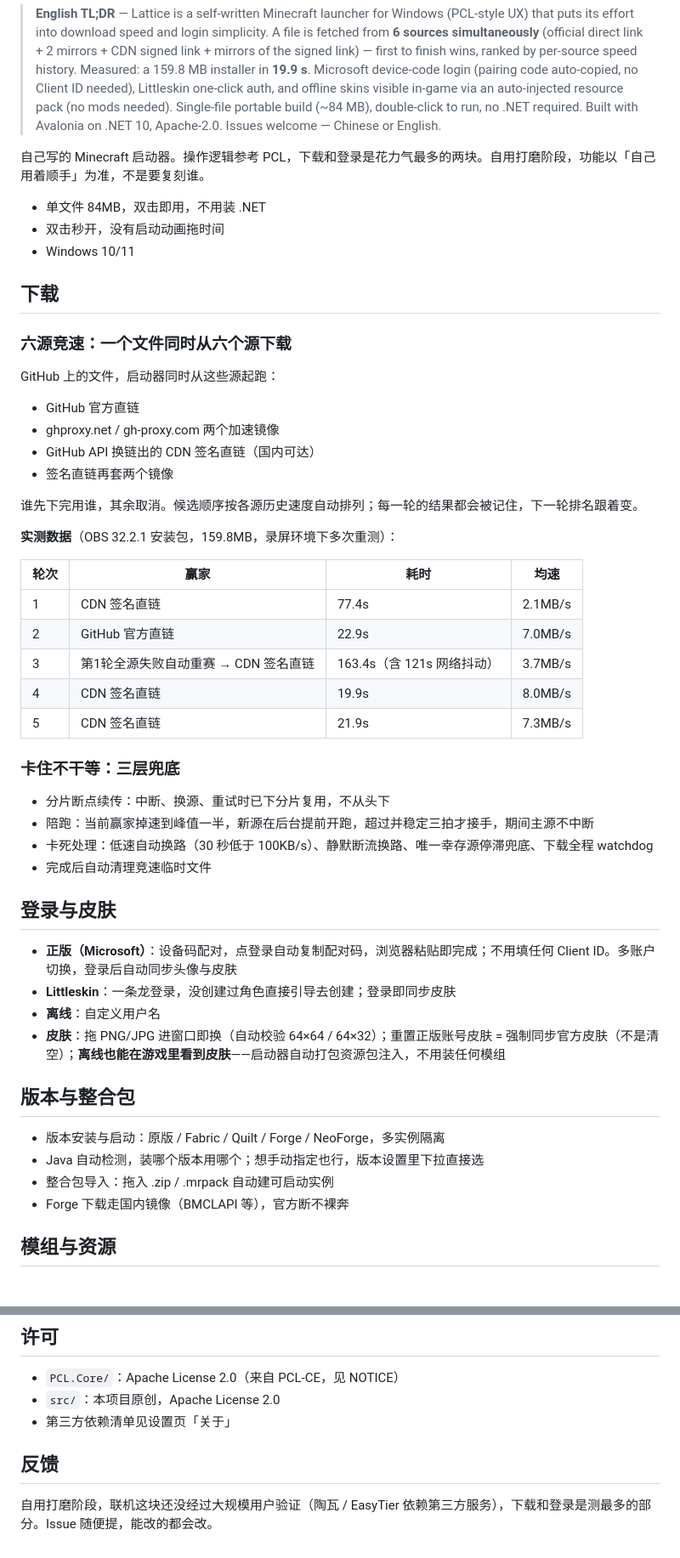
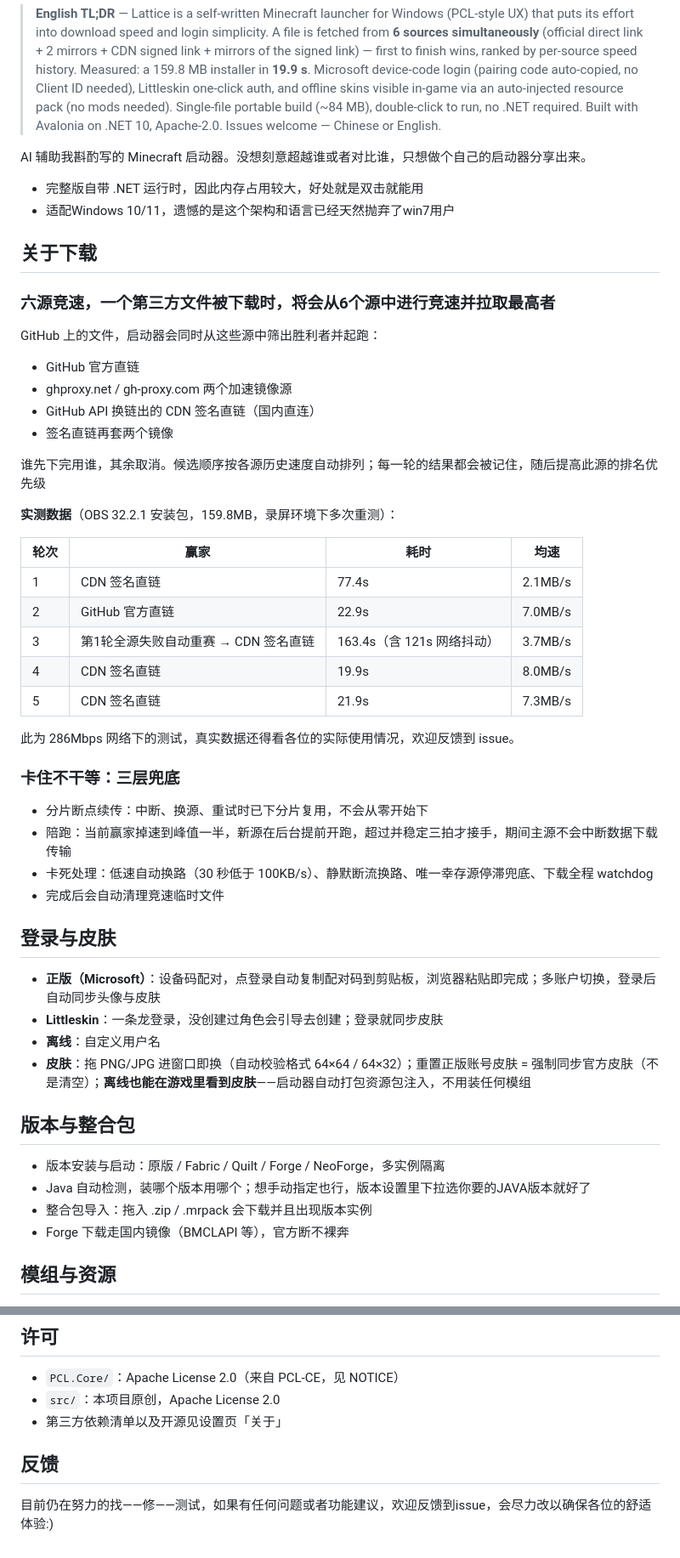
Before and after one commit to lattice1184/Lattice-Launcher, a Markdown page: README.md, 2 parts joined by grey strips. Shown at 85% size. GitHub-like rendering.

Commit message:
README 润色: 标点/测试数680+/合并重复SAC段
Co-Authored-By: Claude <noreply@anthropic.com>

```diff
--- a/README.md
+++ b/README.md
@@ -4,24 +4,23 @@
 
 > **English TL;DR** — Lattice is a self-written Minecraft launcher for Windows (PCL-style UX) that puts its effort into download speed and login simplicity. A file is fetched from **6 sources simultaneously** (official direct link + 2 mirrors + CDN signed link + mirrors of the signed link) — first to finish wins, ranked by per-source speed history. Measured: a 159.8 MB installer in **19.9 s**. Microsoft device-code login (pairing code auto-copied, no Client ID needed), Littleskin one-click auth, and offline skins visible in-game via an auto-injected resource pack (no mods needed). Single-file portable build (~84 MB), double-click to run, no .NET required. Built with Avalonia on .NET 10, Apache-2.0. Issues welcome — Chinese or English.
 
-自己写的 Minecraft 启动器。操作逻辑参考 PCL，下载和登录是花力气最多的两块。自用打磨阶段，功能以「自己用着顺手」为准，不是要复刻谁。
+AI 辅助我斟酌写的 Minecraft 启动器。没想刻意超越谁或者对比谁，只想做个自己的启动器分享出来。
 
-- 单文件 84MB，双击即用，不用装 .NET
-- 双击秒开，没有启动动画拖时间
-- Windows 10/11
+- 完整版自带 .NET 运行时，因此内存占用较大，好处就是双击就能用
+- 适配Windows 10/11，遗憾的是这个架构和语言已经天然抛弃了win7用户
 
-## 下载
+## 关于下载
 
-### 六源竞速：一个文件同时从六个源下载
+### 六源竞速，一个第三方文件被下载时，将会从6个源中进行竞速并拉取最高者
 
-GitHub 上的文件，启动器同时从这些源起跑：
+GitHub 上的文件，启动器会同时从这些源中筛出胜利者并起跑：
 
 - GitHub 官方直链
-- ghproxy.net / gh-proxy.com 两个加速镜像
-- GitHub API 换链出的 CDN 签名直链（国内可达）
+- ghproxy.net / gh-proxy.com 两个加速镜像源
+- GitHub API 换链出的 CDN 签名直链（国内直连）
 - 签名直链再套两个镜像
 
-谁先下完用谁，其余取消。候选顺序按各源历史速度自动排列；每一轮的结果都会被记住，下一轮排名跟着变。
+谁先下完用谁，其余取消。候选顺序按各源历史速度自动排列；每一轮的结果都会被记住，随后提高此源的排名优先级
 
 **实测数据**（OBS 32.2.1 安装包，159.8MB，录屏环境下多次重测）：
 
@@ -32,26 +31,27 @@ GitHub 上的文件，启动器同时从这些源起跑：
 | 3 | 第1轮全源失败自动重赛 → CDN 签名直链 | 163.4s（含 121s 网络抖动） | 3.7MB/s |
 | 4 | CDN 签名直链 | 19.9s | 8.0MB/s |
 | 5 | CDN 签名直链 | 21.9s | 7.3MB/s |
+此为 286Mbps 网络下的测试，真实数据还得看各位的实际使用情况，欢迎反馈到 issue。
 
 ### 卡住不干等：三层兜底
 
-- 分片断点续传：中断、换源、重试时已下分片复用，不从头下
-- 陪跑：当前赢家掉速到峰值一半，新源在后台提前开跑，超过并稳定三拍才接手，期间主源不中断
+- 分片断点续传：中断、换源、重试时已下分片复用，不会从零开始下
+- 陪跑：当前赢家掉速到峰值一半，新源在后台提前开跑，超过并稳定三拍才接手，期间主源不会中断数据下载传输
 - 卡死处理：低速自动换路（30 秒低于 100KB/s）、静默断流换路、唯一幸存源停滞兜底、下载全程 watchdog
-- 完成后自动清理竞速临时文件
+- 完成后会自动清理竞速临时文件
 
 ## 登录与皮肤
 
-- **正版（Microsoft）**：设备码配对，点登录自动复制配对码，浏览器粘贴即完成；不用填任何 Client ID。多账户切换，登录后自动同步头像与皮肤
-- **Littleskin**：一条龙登录，没创建过角色直接引导去创建；登录即同步皮肤
+- **正版（Microsoft）**：设备码配对，点登录自动复制配对码到剪贴板，浏览器粘贴即完成；多账户切换，登录后自动同步头像与皮肤
+- **Littleskin**：一条龙登录，没创建过角色会引导去创建；登录就同步皮肤
 - **离线**：自定义用户名
-- **皮肤**：拖 PNG/JPG 进窗口即换（自动校验 64×64 / 64×32）；重置正版账号皮肤 = 强制同步官方皮肤（不是清空）；**离线也能在游戏里看到皮肤**——启动器自动打包资源包注入，不用装任何模组
+- **皮肤**：拖 PNG/JPG 进窗口即换（自动校验格式 64×64 / 64×32）；重置正版账号皮肤 = 强制同步官方皮肤（不是清空）；**离线也能在游戏里看到皮肤**——启动器自动打包资源包注入，不用装任何模组
 
 ## 版本与整合包
 
 - 版本安装与启动：原版 / Fabric / Quilt / Forge / NeoForge，多实例隔离
-- Java 自动检测，装哪个版本用哪个；想手动指定也行，版本设置里下拉直接选
-- 整合包导入：拖入 .zip / .mrpack 自动建可启动实例
+- Java 自动检测，装哪个版本用哪个；想手动指定也行，版本设置里下拉选你要的JAVA版本就好了
+- 整合包导入：拖入 .zip / .mrpack 会下载并且出现版本实例
 - Forge 下载走国内镜像（BMCLAPI 等），官方断不裸奔
 
 ## 模组与资源
@@ -118,8 +118,8 @@ scripts/      # 签名等辅助脚本
 
 - `PCL.Core/`：Apache License 2.0（来自 PCL-CE，见 NOTICE）
 - `src/`：本项目原创，Apache License 2.0
-- 第三方依赖清单见设置页「关于」
+- 第三方依赖清单以及开源见设置页「关于」
 
 ## 反馈
 
-自用打磨阶段，联机这块还没经过大规模用户验证（陶瓦 / EasyTier 依赖第三方服务），下载和登录是测最多的部分。Issue 随便提，能改的都会改。
+目前仍在努力的找——修——测试，如果有任何问题或者功能建议，欢迎反馈到issue，会尽力改以确保各位的舒适体验:)
```
Also changed, not shown: other parts of README.md (+7 -7 lines).
